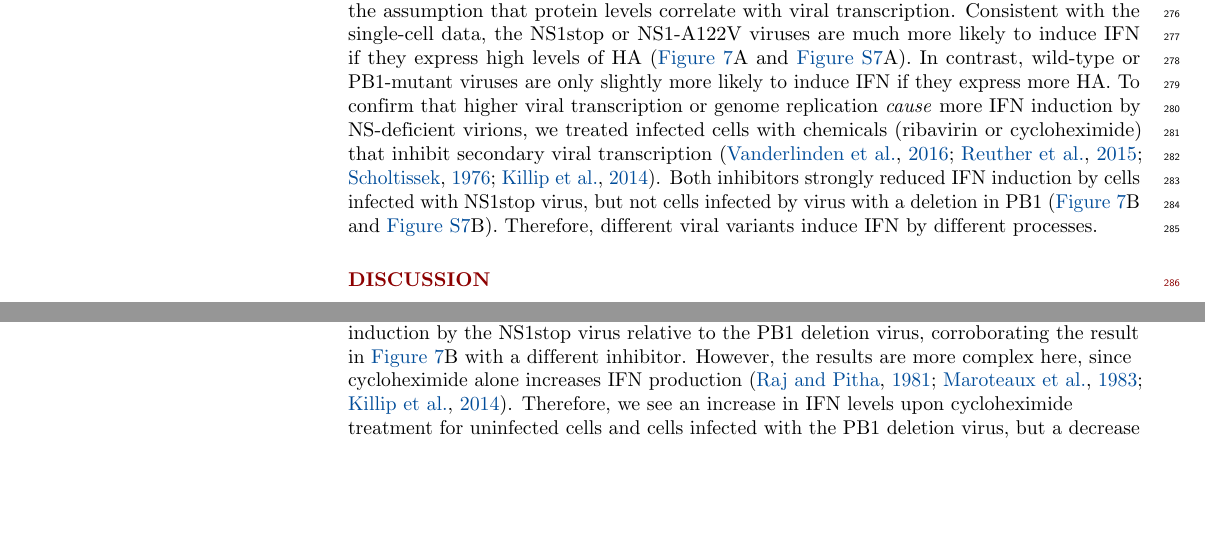
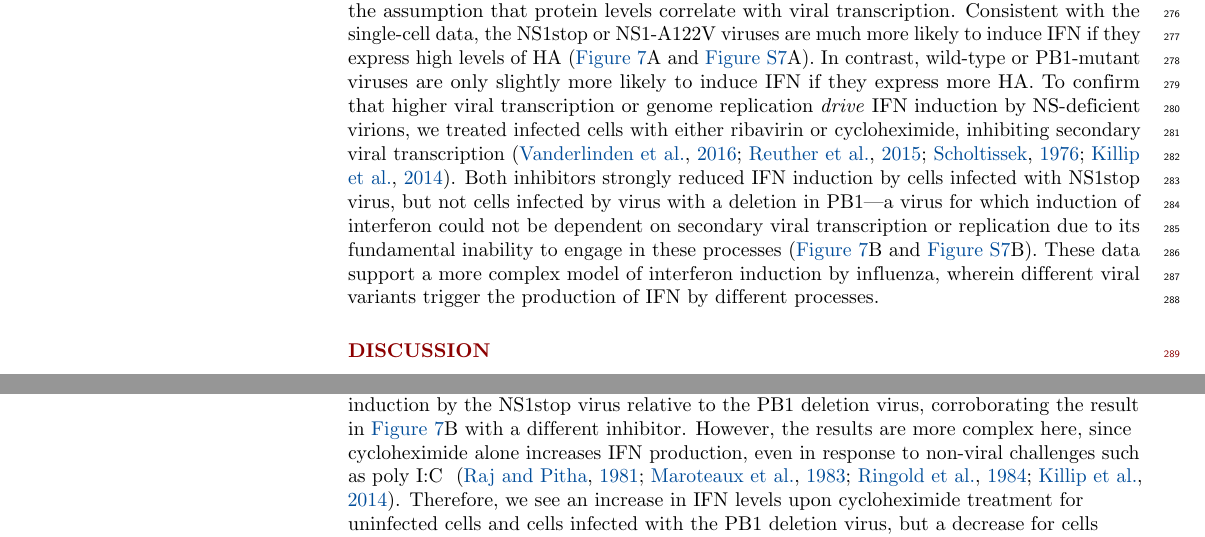
Before and after one commit to jbloomlab/IFNsorted_flu_single_cell, a LaTeX document (paper/paper.tex): two parts of pages 11 and 31 of 32, joined at a grey line, cut so that both start at the same text, the shorter picture padded with empty space. Compiled offline with pdfLaTeX.

Commit message:
made minor changes to results paragraph that I think clean up the concepts without overstating. Changed cycloheximide sentence a little in supplement to point out its issue with regards to IFN a bit more bluntly and added another citation

```diff
--- a/paper/paper.tex
+++ b/paper/paper.tex
@@ -541,9 +541,9 @@ Specifically, these data show that NS-deficient virions are much more likely to
 To validate this conclusion, we used flow cytometry to compare IFN induction among cells that express low or high levels of the viral HA protein under the assumption that protein levels correlate with viral transcription.
 Consistent with the single-cell data, the NS1stop or NS1-A122V viruses are much more likely to induce IFN if they express high levels of HA (\FIG{mutantcomparison}A and \SUPPFIG{mutantcomparison_supp}A).
 In contrast, wild-type or PB1-mutant viruses are only slightly more likely to induce IFN if they express more HA.
-To confirm that higher viral transcription or genome replication \emph{cause} more IFN induction by NS-deficient virions, we treated infected cells with chemicals (ribavirin or cycloheximide) that inhibit secondary viral transcription~\citep{Vanderlinden:2016ec,reuther2015generation,Scholtissek:1976wg, killip2014activation}.
-Both inhibitors strongly reduced IFN induction by cells infected with NS1stop virus, but not cells infected by virus with a deletion in PB1 (\FIG{mutantcomparison}B and \SUPPFIG{mutantcomparison_supp}B).
-Therefore, different viral variants induce IFN by different processes.
+To confirm that higher viral transcription or genome replication \emph{drive} IFN induction by NS-deficient virions, we treated infected cells with either ribavirin or cycloheximide, inhibiting secondary viral transcription~\citep{Vanderlinden:2016ec,reuther2015generation,Scholtissek:1976wg, killip2014activation}.
+Both inhibitors strongly reduced IFN induction by cells infected with NS1stop virus, but not cells infected by virus with a deletion in PB1---a virus for which induction of interferon could not be dependent on secondary viral transcription or replication due to its fundamental inability to engage in these processes (\FIG{mutantcomparison}B and \SUPPFIG{mutantcomparison_supp}B).
+These data support a more complex model of interferon induction by influenza, wherein different viral variants trigger the production of IFN by different processes.
 
 
 \section*{DISCUSSION}
@@ -1017,7 +1017,7 @@ But for wild type and the two PB1 mutants, there is no clear trend for higher vi
 {\bf (B)}
 Similar to \FIG{mutantcomparison}B, but uses cycloheximide rather than ribavirin.
 Preventing viral secondary transcription using cycloheximide also decreases IFN induction by the NS1stop virus relative to the PB1 deletion virus, corroborating the result in \FIG{mutantcomparison}B with a different inhibitor.
-However, the results are more complex here, since cycloheximide alone increases IFN production~\citep{raj1981analysis, maroteaux1983cycloheximide, killip2014activation}.
+However, the results are more complex here, since cycloheximide alone increases IFN production, even in response to non-viral challenges such as poly I:C ~\citep{raj1981analysis, maroteaux1983cycloheximide, ringold1984cycloheximide, killip2014activation}.
 Therefore, we see an increase in IFN levels upon cycloheximide treatment for uninfected cells and cells infected with the PB1 deletion virus, but a decrease for cells infected with the NS1stop virus.
 This plot shows qPCR results for the same samples as in \SUPPFIG{validation_supp}C, but with the qPCR for expression of IFNB1 transcripts relative to the housekeeping gene L32.
 As described in \SUPPFIG{validation_supp}C, A549 cells were infected at an MOI of 0.4, such that HA expression was equivalent between viral variants when secondary transcription was blocked, and some of the samples treated with 50 $\mu$g/ml of cycloheximide~\citep[a concentration sufficient to block secondary transcription;][]{killip2014activation}.
```
Also changed, not shown: paper/references.bib (+10 -0 lines).
